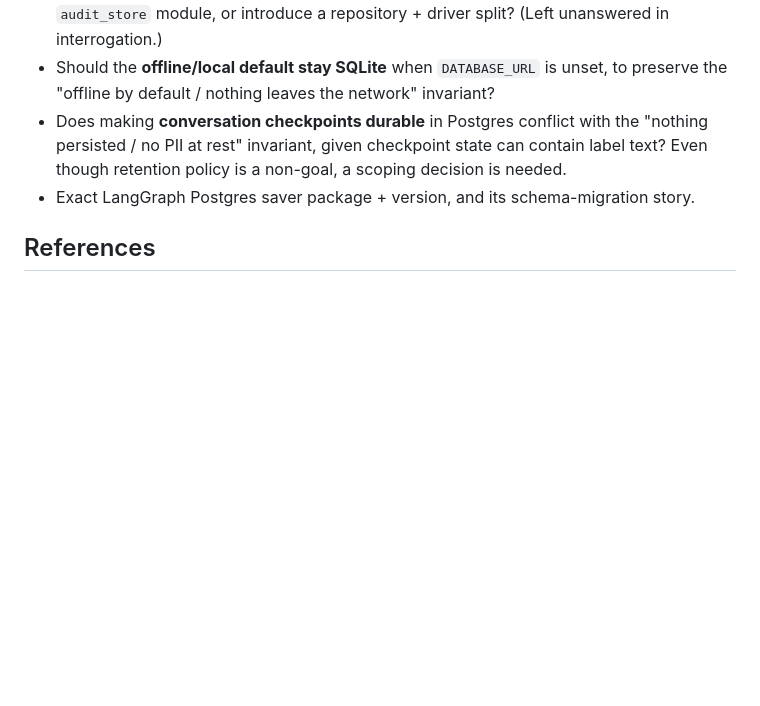
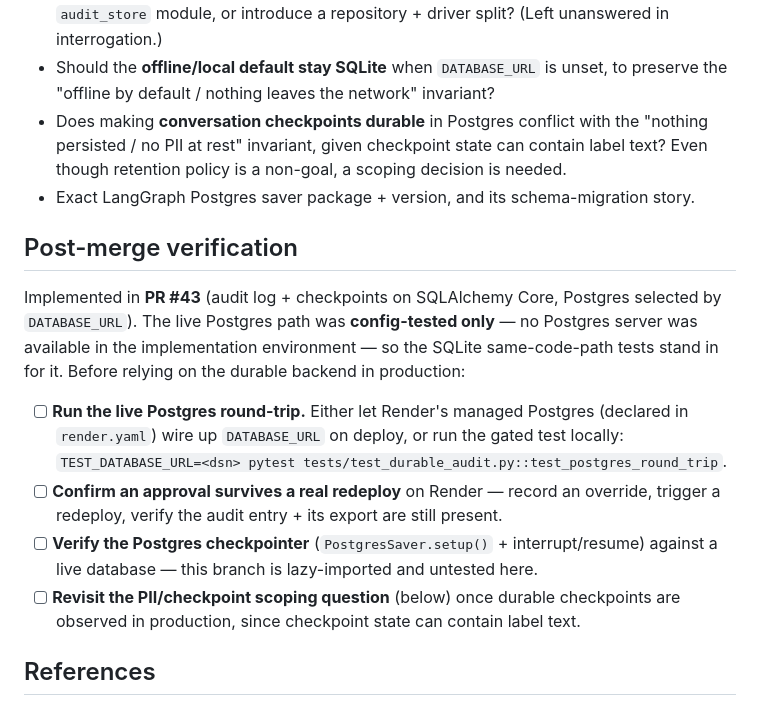
Before and after one commit to jayceparabellum/TTB_AI_Label_Verification_Tool, a Markdown page: docs/prds/0003-durable-audit-storage.md, the part around the change. Rendered like a GitHub page; blank space fills up the shorter version.

Commit message:
docs(prd): add post-merge verification checklist to PRD 0003 (#44)
PRD 0003 shipped in #43 with the live Postgres path config-tested only (no PG in
the impl environment). Record the outstanding live-database checks — gated
round-trip, real-redeploy survival, the PostgresSaver branch, and the PII/
checkpoint scoping revisit — so they aren't lost before production reliance.

Assisted-by: Claude

Co-authored-by: jayceparabellum <jayceparabellum@users.noreply.github.com>
Co-authored-by: Claude Opus 4.8 (1M context) <noreply@anthropic.com>

```diff
--- a/docs/prds/0003-durable-audit-storage.md
+++ b/docs/prds/0003-durable-audit-storage.md
@@ -118,6 +118,24 @@ Things a reader might assume are included but are not:
   label text? Even though retention policy is a non-goal, a scoping decision is needed.
 - Exact LangGraph Postgres saver package + version, and its schema-migration story.
 
+## Post-merge verification
+
+Implemented in **PR #43** (audit log + checkpoints on SQLAlchemy Core, Postgres
+selected by `DATABASE_URL`). The live Postgres path was **config-tested only** — no
+Postgres server was available in the implementation environment — so the SQLite
+same-code-path tests stand in for it. Before relying on the durable backend in
+production:
+
+- [ ] **Run the live Postgres round-trip.** Either let Render's managed Postgres
+  (declared in `render.yaml`) wire up `DATABASE_URL` on deploy, or run the gated
+  test locally: `TEST_DATABASE_URL=<dsn> pytest tests/test_durable_audit.py::test_postgres_round_trip`.
+- [ ] **Confirm an approval survives a real redeploy** on Render — record an
+  override, trigger a redeploy, verify the audit entry + its export are still present.
+- [ ] **Verify the Postgres checkpointer** (`PostgresSaver.setup()` + interrupt/resume)
+  against a live database — this branch is lazy-imported and untested here.
+- [ ] **Revisit the PII/checkpoint scoping question** (below) once durable checkpoints
+  are observed in production, since checkpoint state can contain label text.
+
 ## References
 
 - [PRD-v2.md](../../PRD-v2.md) — "Open questions": durable, tamper-evident audit storage.
```
